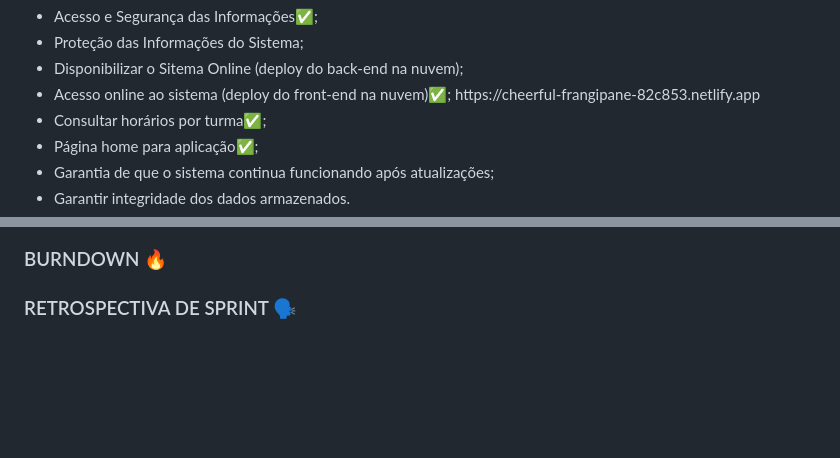
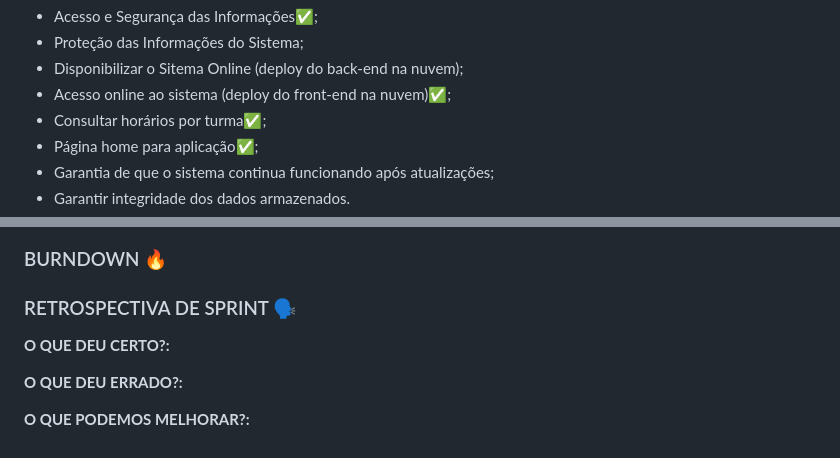
Before and after one commit to bruno-mark/abp-2025-1, a Markdown page: README.md, 2 parts joined by grey strips. Rendered like a GitHub page; blank space fills up the shorter version.

```diff
--- a/README.md
+++ b/README.md
@@ -141,7 +143,6 @@
  </li>
  <li>
   Acesso online ao sistema (deploy do front-end na nuvem)✅;
-  https://cheerful-frangipane-82c853.netlify.app
  </li>
  <li>
   Consultar horários por turma✅;
@@ -195,3 +196,9 @@ dificuldade de entender as US's e Taks definidas pelo P.O.</p>
 <h3>BURNDOWN 🔥</h3>
 
 <h3>RETROSPECTIVA DE SPRINT 🗣️</h3>
+
+<p><strong>O QUE DEU CERTO?:</strong></p>
+
+<p><strong>O QUE DEU ERRADO?:</strong></p>
+
+<p><strong>O QUE PODEMOS MELHORAR?:</strong></p>
```
Also changed, not shown: other parts of README.md (+3 -1 lines).
